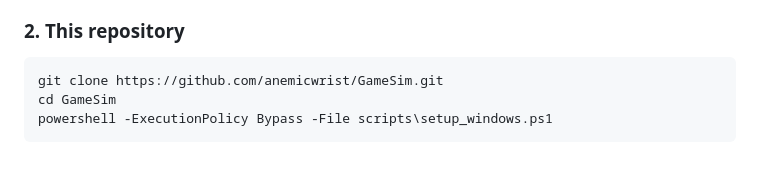
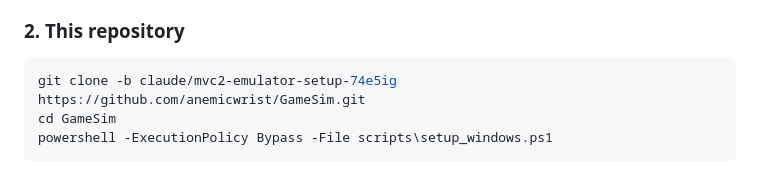
Before and after one commit to anemicwrist/GameSim, a Markdown page: docs/WINDOWS.md, the part around the change. GitHub-like rendering.

````diff
--- a/docs/WINDOWS.md
+++ b/docs/WINDOWS.md
@@ -36,7 +36,7 @@ which is the easier route on a managed machine.
 ### 2. This repository
 
 ```powershell
-git clone https://github.com/anemicwrist/GameSim.git
+git clone -b claude/mvc2-emulator-setup-74e5ig https://github.com/anemicwrist/GameSim.git
 cd GameSim
 powershell -ExecutionPolicy Bypass -File scripts\setup_windows.ps1
 ```
````
Also changed, not shown: README.md (+8 -1 lines).
